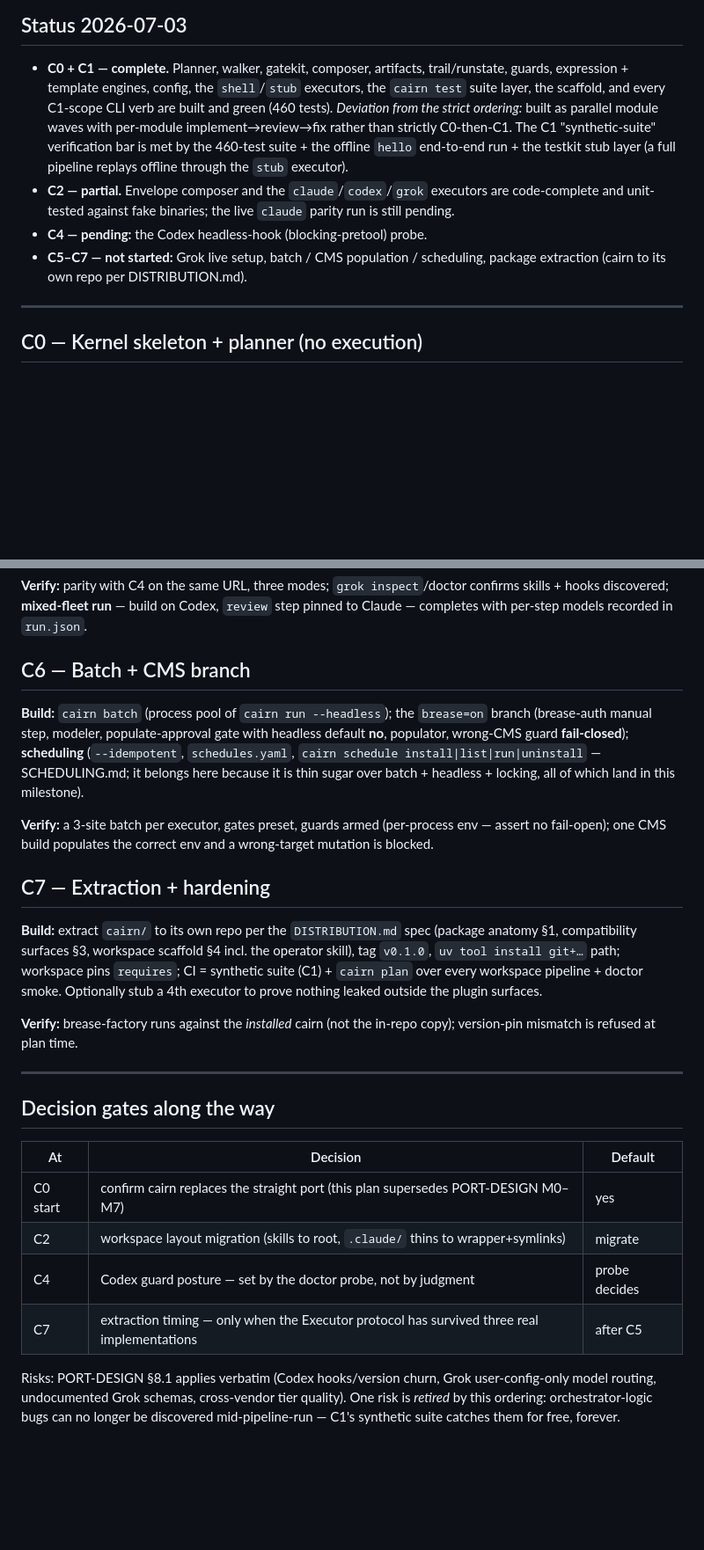
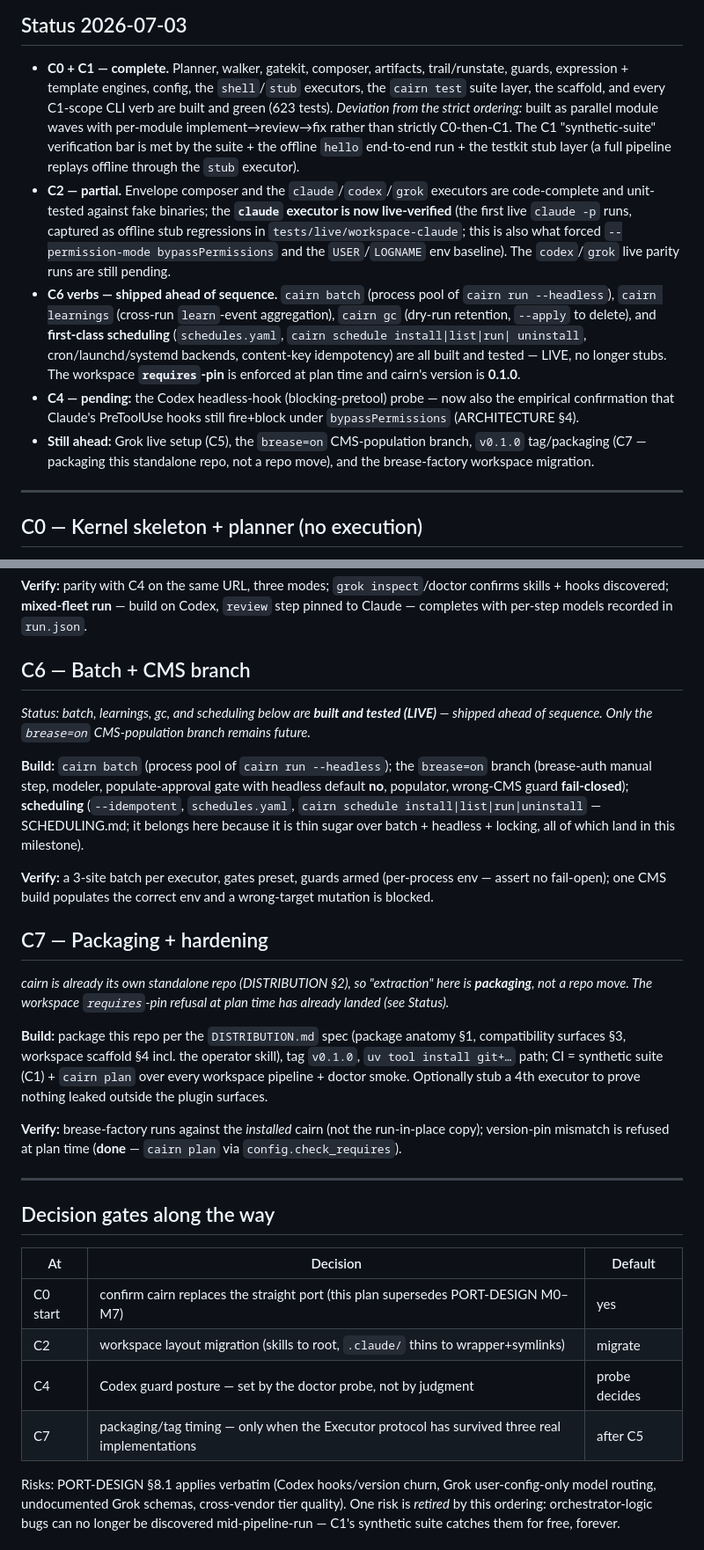
Before and after one commit to gabros20/cairn, a Markdown page: docs/IMPLEMENTATION-PLAN.md, 2 parts joined by grey strips. Shown at 88% size. Drawn GitHub-style; blank space fills up the shorter version.

Commit message:
docs(plan): reconcile status — batch/learnings/gc/scheduling LIVE, claude live-verified, requires-pin enforced, C7 is packaging not repo-move
623-test count; C6 verbs shipped ahead of sequence (only CMS branch remains); C2 records
the live claude verification that forced bypassPermissions + USER/LOGNAME; C7 reframed
from 'extract to own repo' to packaging this standalone repo; version 0.1.0.

Claude-Session: https://claude.ai/code/session_01GjvR6h5XdBXHGQdd4m6ZEu

```diff
--- a/docs/IMPLEMENTATION-PLAN.md
+++ b/docs/IMPLEMENTATION-PLAN.md
@@ -16,16 +16,26 @@ ever debug one new thing at a time.
 
 - **C0 + C1 — complete.** Planner, walker, gatekit, composer, artifacts, trail/runstate, guards,
   expression + template engines, config, the `shell`/`stub` executors, the `cairn test` suite layer,
-  the scaffold, and every C1-scope CLI verb are built and green (460 tests).
+  the scaffold, and every C1-scope CLI verb are built and green (623 tests).
   *Deviation from the strict ordering:* built as parallel module waves with per-module
   implement→review→fix rather than strictly C0-then-C1. The C1 "synthetic-suite" verification bar is
-  met by the 460-test suite + the offline `hello` end-to-end run + the testkit stub layer (a full
+  met by the suite + the offline `hello` end-to-end run + the testkit stub layer (a full
   pipeline replays offline through the `stub` executor).
 - **C2 — partial.** Envelope composer and the `claude`/`codex`/`grok` executors are code-complete and
-  unit-tested against fake binaries; the live `claude` parity run is still pending.
-- **C4 — pending:** the Codex headless-hook (blocking-pretool) probe.
-- **C5–C7 — not started:** Grok live setup, batch / CMS population / scheduling, package extraction
-  (cairn to its own repo per DISTRIBUTION.md).
+  unit-tested against fake binaries; the **`claude` executor is now live-verified** (the first live
+  `claude -p` runs, captured as offline stub regressions in `tests/live/workspace-claude`; this is
+  also what forced `--permission-mode bypassPermissions` and the `USER`/`LOGNAME` env baseline). The
+  `codex`/`grok` live parity runs are still pending.
+- **C6 verbs — shipped ahead of sequence.** `cairn batch` (process pool of `cairn run --headless`),
+  `cairn learnings` (cross-run `learn`-event aggregation), `cairn gc` (dry-run retention, `--apply`
+  to delete), and **first-class scheduling** (`schedules.yaml`, `cairn schedule install|list|run|
+  uninstall`, cron/launchd/systemd backends, content-key idempotency) are all built and tested —
+  LIVE, no longer stubs. The workspace **`requires`-pin** is enforced at plan time and cairn's
+  version is **0.1.0**.
+- **C4 — pending:** the Codex headless-hook (blocking-pretool) probe — now also the empirical
+  confirmation that Claude's PreToolUse hooks still fire+block under `bypassPermissions` (ARCHITECTURE §4).
+- **Still ahead:** Grok live setup (C5), the `brease=on` CMS-population branch, `v0.1.0` tag/packaging
+  (C7 — packaging this standalone repo, not a repo move), and the brease-factory workspace migration.
 
 ---
 
@@ -105,6 +115,9 @@ with per-step models recorded in `run.json`.
 
 ## C6 — Batch + CMS branch
 
+*Status: batch, learnings, gc, and scheduling below are **built and tested (LIVE)** — shipped ahead
+of sequence. Only the `brease=on` CMS-population branch remains future.*
+
 **Build:** `cairn batch` (process pool of `cairn run --headless`); the `brease=on` branch
 (brease-auth manual step, modeler, populate-approval gate with headless default **no**, populator,
 wrong-CMS guard **fail-closed**); **scheduling** (`--idempotent`, `schedules.yaml`,
@@ -114,16 +127,18 @@ sugar over batch + headless + locking, all of which land in this milestone).
 **Verify:** a 3-site batch per executor, gates preset, guards armed (per-process env — assert no
 fail-open); one CMS build populates the correct env and a wrong-target mutation is blocked.
 
-## C7 — Extraction + hardening
+## C7 — Packaging + hardening
 
-**Build:** extract `cairn/` to its own repo per the `DISTRIBUTION.md` spec (package anatomy §1,
-compatibility surfaces §3, workspace scaffold §4 incl. the operator skill), tag `v0.1.0`,
-`uv tool install git+…` path; workspace pins `requires`; CI = synthetic suite (C1) + `cairn plan`
-over every workspace pipeline + doctor smoke. Optionally stub a 4th executor to prove nothing
-leaked outside the plugin surfaces.
+*cairn is already its own standalone repo (DISTRIBUTION §2), so "extraction" here is **packaging**,
+not a repo move. The workspace `requires`-pin refusal at plan time has already landed (see Status).*
 
-**Verify:** brease-factory runs against the *installed* cairn (not the in-repo copy); version-pin
-mismatch is refused at plan time.
+**Build:** package this repo per the `DISTRIBUTION.md` spec (package anatomy §1, compatibility
+surfaces §3, workspace scaffold §4 incl. the operator skill), tag `v0.1.0`, `uv tool install git+…`
+path; CI = synthetic suite (C1) + `cairn plan` over every workspace pipeline + doctor smoke.
+Optionally stub a 4th executor to prove nothing leaked outside the plugin surfaces.
+
+**Verify:** brease-factory runs against the *installed* cairn (not the run-in-place copy); version-pin
+mismatch is refused at plan time (**done** — `cairn plan` via `config.check_requires`).
 
 ---
 
@@ -134,7 +149,7 @@ mismatch is refused at plan time.
 | C0 start | confirm cairn replaces the straight port (this plan supersedes PORT-DESIGN M0–M7) | yes |
 | C2 | workspace layout migration (skills to root, `.claude/` thins to wrapper+symlinks) | migrate |
 | C4 | Codex guard posture — set by the doctor probe, not by judgment | probe decides |
-| C7 | extraction timing — only when the Executor protocol has survived three real implementations | after C5 |
+| C7 | packaging/tag timing — only when the Executor protocol has survived three real implementations | after C5 |
 
 Risks: PORT-DESIGN §8.1 applies verbatim (Codex hooks/version churn, Grok user-config-only model
 routing, undocumented Grok schemas, cross-vendor tier quality). One risk is *retired* by this
```
